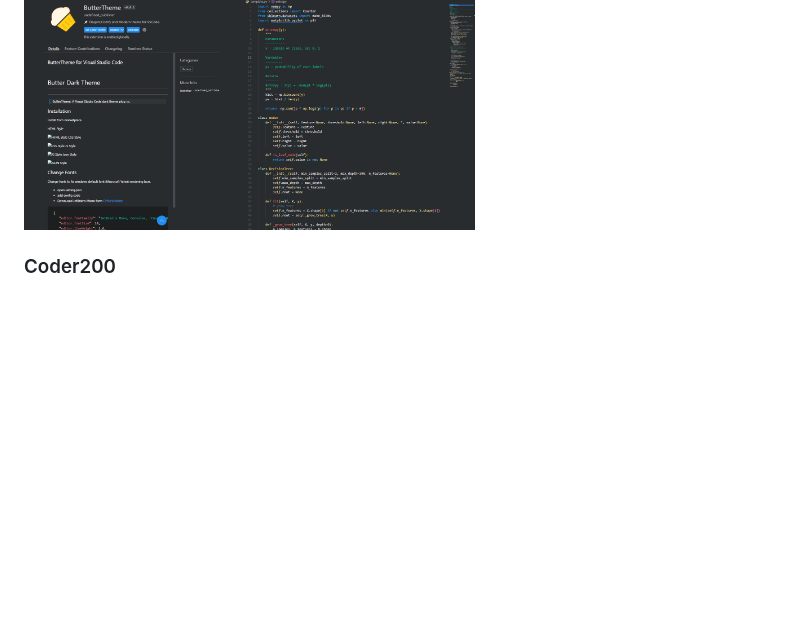
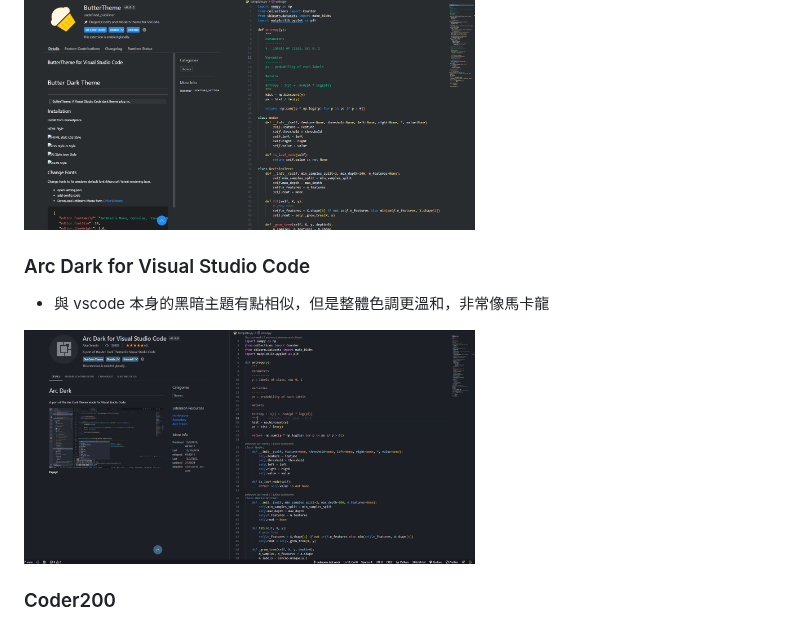
Before and after one commit to Lin-jun-xiang/awesome-vscode-extensions, a Markdown page: README_中文.md, the part around the change. Drawn GitHub-style; pictures changed too: img/2023-03-25-16-10-51.png (added); blank space fills up the shorter version.

```diff
--- a/README_中文.md
+++ b/README_中文.md
@@ -54,6 +54,11 @@
 * 怕各位找不到這個，附上<a href="https://marketplace.visualstudio.com/items?itemName=Levampire.Buttur" target="_blank">連結</a>
 
 <img src="img/2023-03-17-14-36-15.png" width="60%">
+
+### Arc Dark for Visual Studio Code
+* 與 vscode 本身的黑暗主題有點相似，但是整體色調更溫和，非常像馬卡龍
+
+<img src="img/2023-03-25-16-10-51.png" width="60%">
 
 ### Coder200
 * 這次看名字，完全毫無想法了...
```
Also changed, not shown: README.md (+5 -0 lines).
